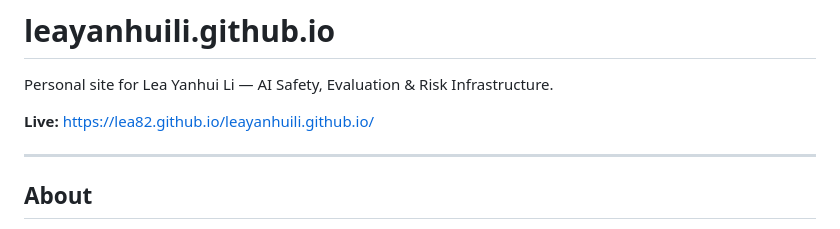
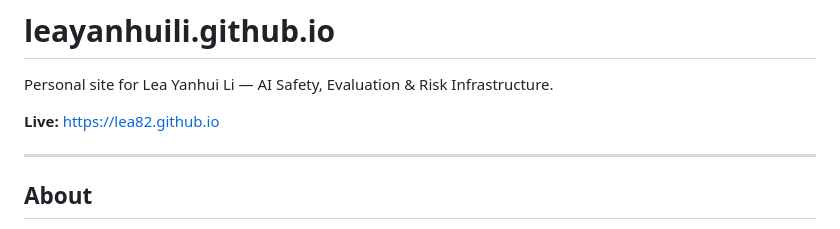
Before and after one commit to lea82/leayanhuili.github.io, a Markdown page: README.md, the part around the change. Drawn GitHub-style.

Commit message:
Update README.md website link

```diff
--- a/README.md
+++ b/README.md
@@ -2,7 +2,7 @@
 
 Personal site for Lea Yanhui Li — AI Safety, Evaluation & Risk Infrastructure.
 
-**Live:** https://lea82.github.io/leayanhuili.github.io/
+**Live:** https://lea82.github.io
 
 ---
 
```
